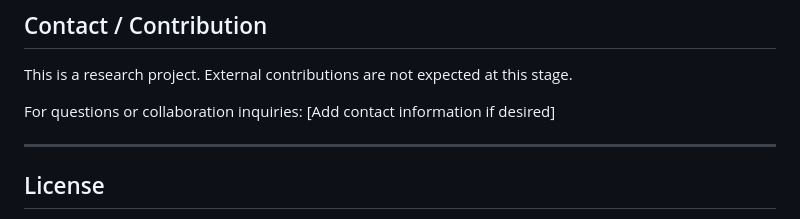
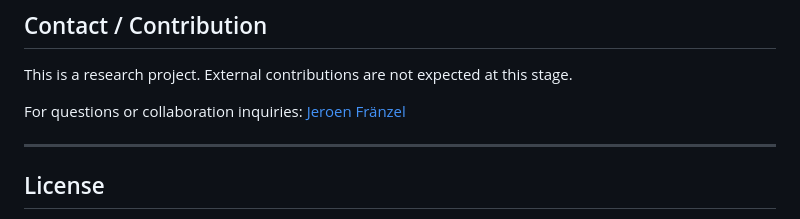
Before and after one commit to fzltech-personal/stochastic-airport-systems, a Markdown page: README.md, the part around the change. Drawn GitHub-style.

Commit message:
Update README.md
add email

```diff
--- a/README.md
+++ b/README.md
@@ -185,7 +185,7 @@ Key literature foundations (to be expanded in `references.bib`):
 
 This is a research project. External contributions are not expected at this stage.
 
-For questions or collaboration inquiries: [Add contact information if desired]
+For questions or collaboration inquiries: [Jeroen Fränzel](j.franzel@hotmail.com)
 
 ---
 
```
